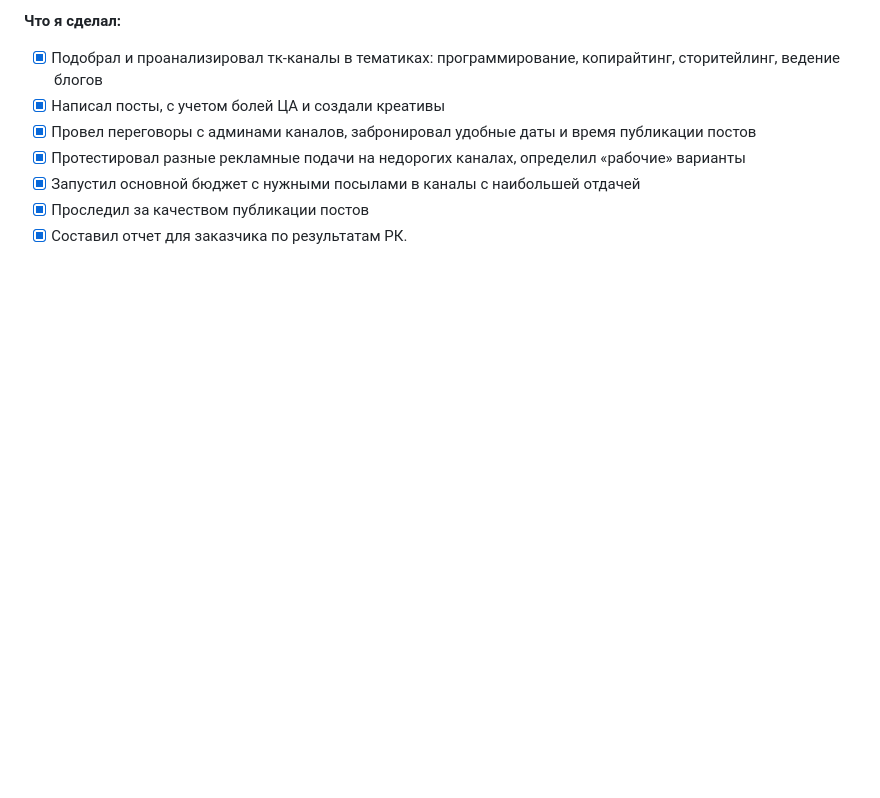
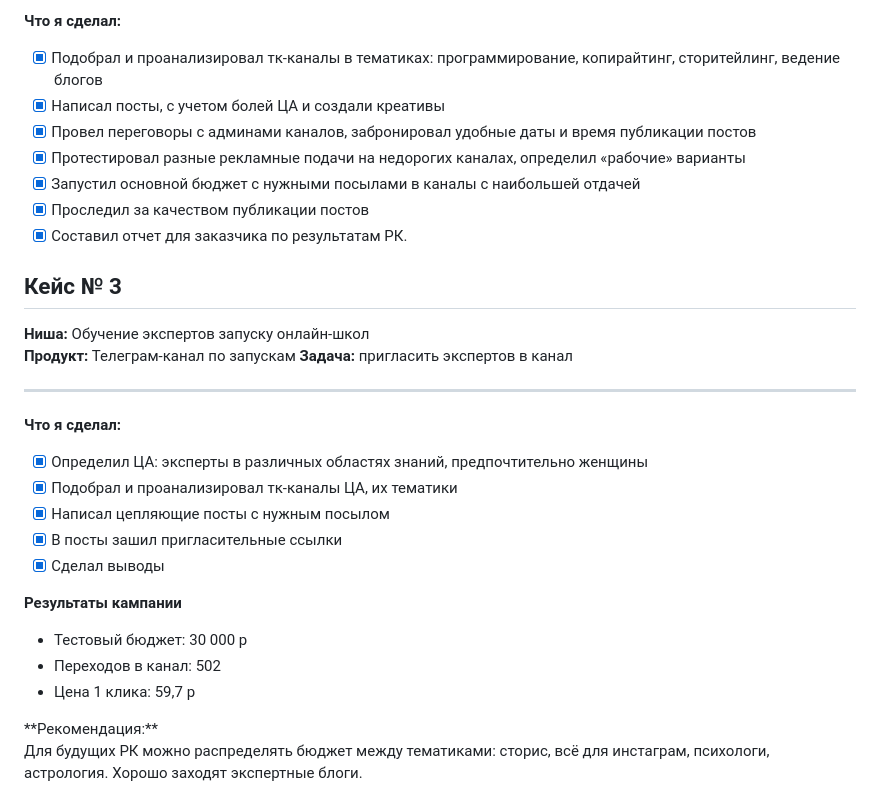
Before and after one commit to IlyaER888/ie_tgadvmanager, a Markdown page: docs/Cases.md, the part around the change. GitHub-like rendering; blank space fills up the shorter version.

Commit message:
Добавил: иконку, 3-й кейс

```diff
--- a/docs/Cases.md
+++ b/docs/Cases.md
@@ -52,3 +52,27 @@ ___
 - [x] Запустил основной бюджет с нужными посылами в каналы с наибольшей отдачей
 - [x] Проследил за качеством публикации постов
 - [x] Составил отчет для заказчика по результатам РК.
+
+## Кейс № 3
+
+**Ниша:** 		Обучение экспертов запуску онлайн-школ
+**Продукт:**    Телеграм-канал по запускам
+**Задача:**  	пригласить экспертов в канал
+___
+
+ **Что я сделал:**
+
+- [x] Определил ЦА: эксперты в различных областях знаний, предпочтительно женщины
+- [x] Подобрал и проанализировал тк-каналы ЦА, их тематики
+- [x] Написал цепляющие посты с нужным посылом
+- [x] В посты зашил пригласительные ссылки
+- [x] Сделал выводы
+
+**Результаты кампании**
+
+* Тестовый бюджет: 30 000 р
+* Переходов в канал: 502
+* Цена 1 клика: 59,7 р
+
+<div>**Рекомендация:**</div>
+Для будущих РК можно распределять бюджет между тематиками: сторис, всё для инстаграм, психологи, астрология. Хорошо заходят экспертные блоги.
```
Also changed, not shown: docs/README.md (+1 -1 lines), docs/Pictures/hand-left-32.png (added), docs/Pictures/icons8-fire-48.png (deleted).
